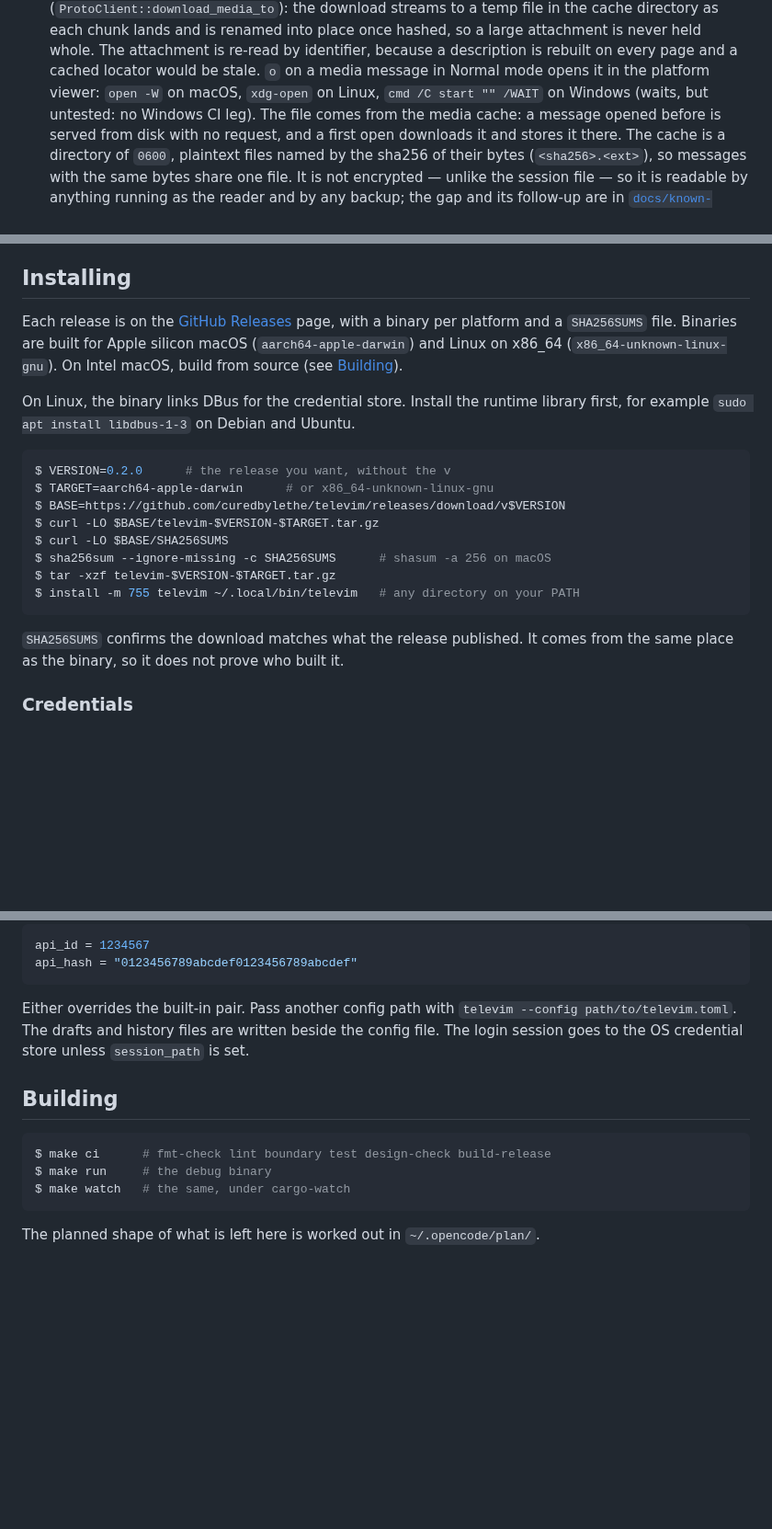
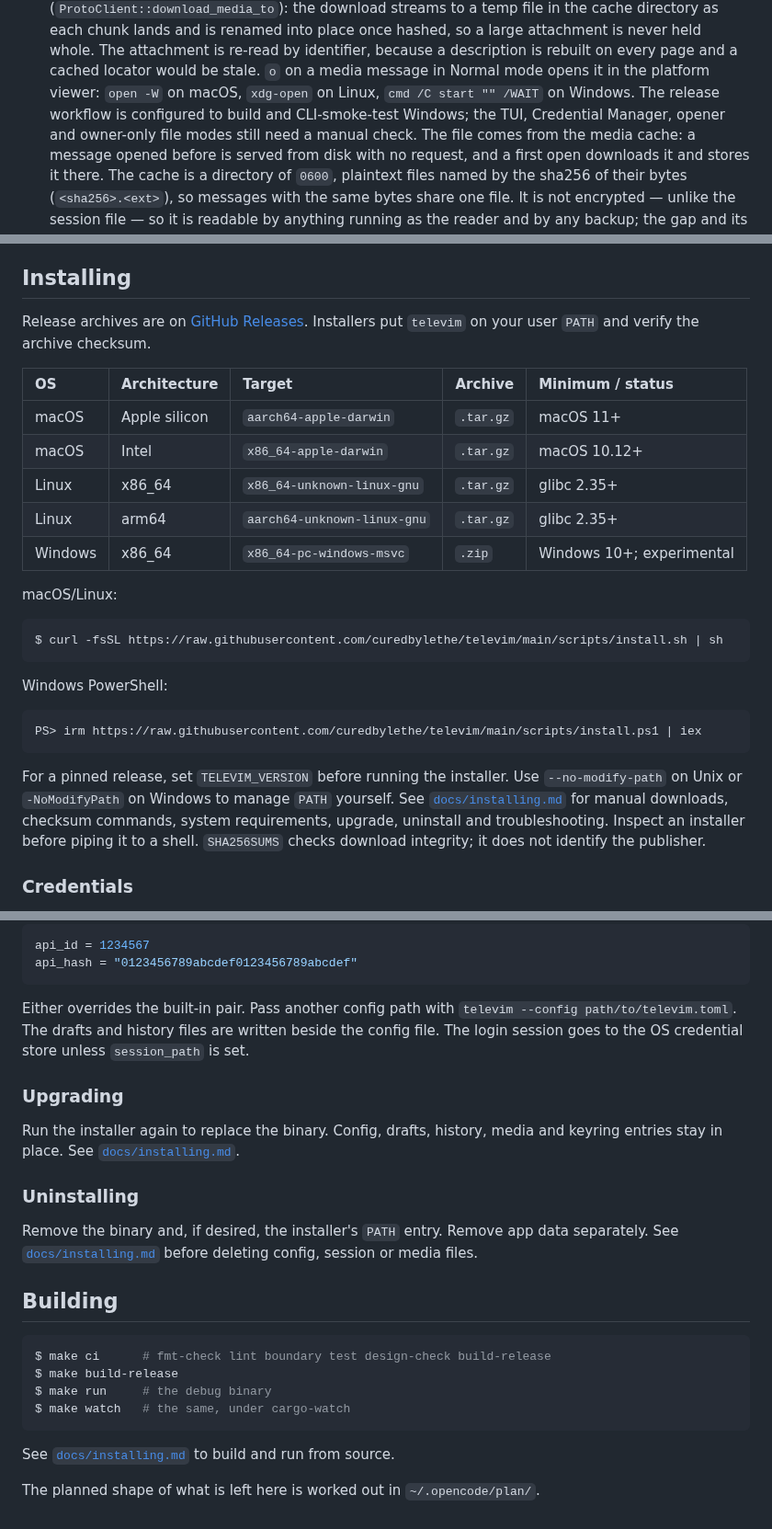
Before and after one commit to curedbylethe/televim, a Markdown page: README.md, 3 parts joined by grey strips. Shown at 92% size. GitHub-like rendering; blank space fills up the shorter version.

Commit message:
docs(install): add the installation guide

````diff
--- a/README.md
+++ b/README.md
@@ -292,7 +293,10 @@ Working today:
   large attachment is never held whole. The attachment is re-read by identifier,
   because a description is rebuilt on every page and a cached locator would be stale.
   `o` on a media message in Normal mode opens it in the platform viewer:
-  `open -W` on macOS, `xdg-open` on Linux, `cmd /C start "" /WAIT` on Windows (waits, but untested: no Windows CI leg).
+  `open -W` on macOS, `xdg-open` on Linux, `cmd /C start "" /WAIT` on Windows.
+  The release workflow is configured to build and CLI-smoke-test Windows; the
+  TUI, Credential Manager, opener and owner-only file modes still need a manual
+  check.
   The file comes from the media cache: a message opened before is served from
   disk with no request, and a first open downloads it and stores it there. The
   cache is a directory of `0600`, plaintext files named by the sha256 of their
@@ -541,28 +545,35 @@ Not built, and named here so nobody reads the roadmap below as current:
 
 ## Installing
 
-Each release is on the [GitHub Releases](https://github.com/curedbylethe/televim/releases)
-page, with a binary per platform and a `SHA256SUMS` file. Binaries are built for
-Apple silicon macOS (`aarch64-apple-darwin`) and Linux on x86_64
-(`x86_64-unknown-linux-gnu`). On Intel macOS, build from source (see
-[Building](#building)).
+Release archives are on [GitHub Releases](https://github.com/curedbylethe/televim/releases).
+Installers put `televim` on your user `PATH` and verify the archive checksum.
 
-On Linux, the binary links DBus for the credential store. Install the runtime
-library first, for example `sudo apt install libdbus-1-3` on Debian and Ubuntu.
+| OS | Architecture | Target | Archive | Minimum / status |
+| :--- | :--- | :--- | :--- | :--- |
+| macOS | Apple silicon | `aarch64-apple-darwin` | `.tar.gz` | macOS 11+ |
+| macOS | Intel | `x86_64-apple-darwin` | `.tar.gz` | macOS 10.12+ |
+| Linux | x86_64 | `x86_64-unknown-linux-gnu` | `.tar.gz` | glibc 2.35+ |
+| Linux | arm64 | `aarch64-unknown-linux-gnu` | `.tar.gz` | glibc 2.35+ |
+| Windows | x86_64 | `x86_64-pc-windows-msvc` | `.zip` | Windows 10+; experimental |
+
+macOS/Linux:
 
 ```console
-$ VERSION=0.2.0      # the release you want, without the v
-$ TARGET=aarch64-apple-darwin      # or x86_64-unknown-linux-gnu
-$ BASE=https://github.com/curedbylethe/televim/releases/download/v$VERSION
-$ curl -LO $BASE/televim-$VERSION-$TARGET.tar.gz
-$ curl -LO $BASE/SHA256SUMS
-$ sha256sum --ignore-missing -c SHA256SUMS      # shasum -a 256 on macOS
-$ tar -xzf televim-$VERSION-$TARGET.tar.gz
-$ install -m 755 televim ~/.local/bin/televim   # any directory on your PATH
+$ curl -fsSL https://raw.githubusercontent.com/curedbylethe/televim/main/scripts/install.sh | sh
 ```
 
-`SHA256SUMS` confirms the download matches what the release published. It comes
-from the same place as the binary, so it does not prove who built it.
+Windows PowerShell:
+
+```powershell
+PS> irm https://raw.githubusercontent.com/curedbylethe/televim/main/scripts/install.ps1 | iex
+```
+
+For a pinned release, set `TELEVIM_VERSION` before running the installer. Use
+`--no-modify-path` on Unix or `-NoModifyPath` on Windows to manage `PATH`
+yourself. See [`docs/installing.md`](./docs/installing.md) for manual downloads,
+checksum commands, system requirements, upgrade, uninstall and troubleshooting.
+Inspect an installer before piping it to a shell. `SHA256SUMS` checks download
+integrity; it does not identify the publisher.
 
 ### Credentials
 
@@ -589,12 +600,27 @@ Either overrides the built-in pair. Pass another config path with
 beside the config file. The login session goes to the OS credential store unless
 `session_path` is set.
 
+### Upgrading
+
+Run the installer again to replace the binary. Config, drafts, history, media
+and keyring entries stay in place. See [`docs/installing.md`](./docs/installing.md#upgrading).
+
+### Uninstalling
+
+Remove the binary and, if desired, the installer's `PATH` entry. Remove app data
+separately. See [`docs/installing.md`](./docs/installing.md#uninstalling) before
+deleting config, session or media files.
+
 ## Building
 
 ```console
 $ make ci      # fmt-check lint boundary test design-check build-release
+$ make build-release
 $ make run     # the debug binary
 $ make watch   # the same, under cargo-watch
 ```
 
+See [`docs/installing.md`](./docs/installing.md#building-from-source) to build
+and run from source.
+
 The planned shape of what is left here is worked out in `~/.opencode/plan/`.
````
Also changed, not shown: other parts of README.md (+1 -0 lines), AGENTS.md (+1 -0 lines), docs/installing.md (added, +307 -0 lines).
